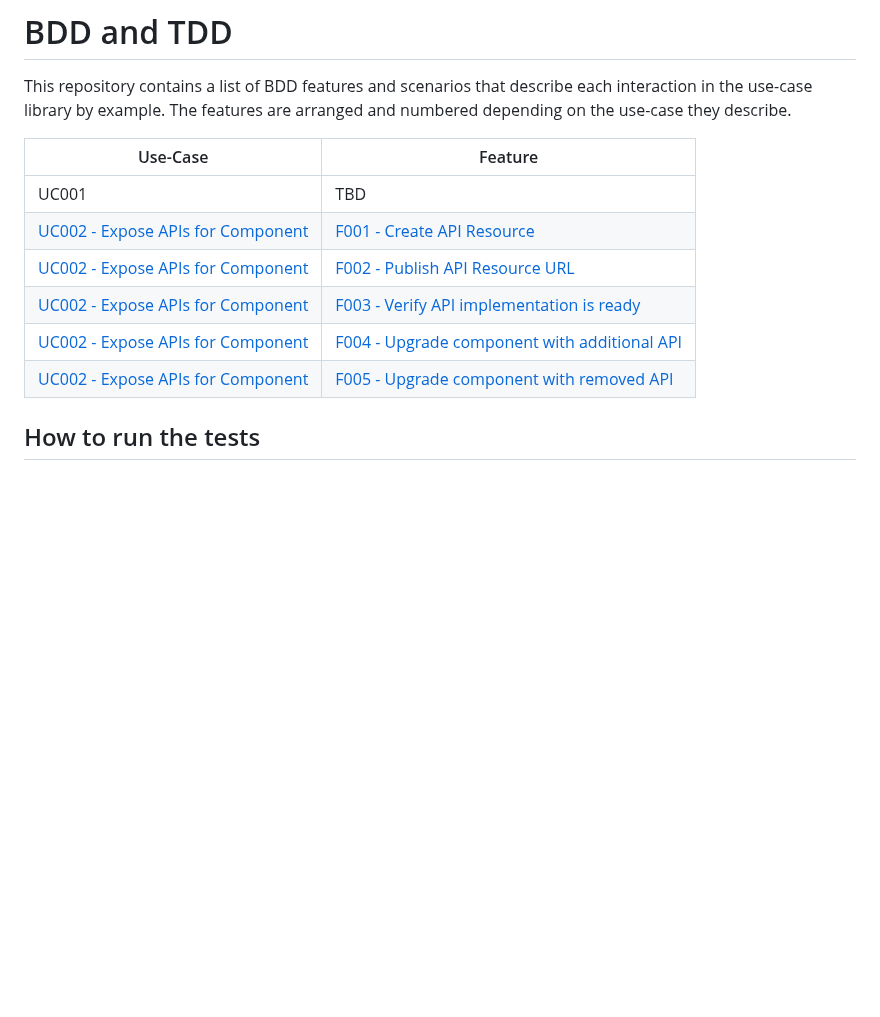
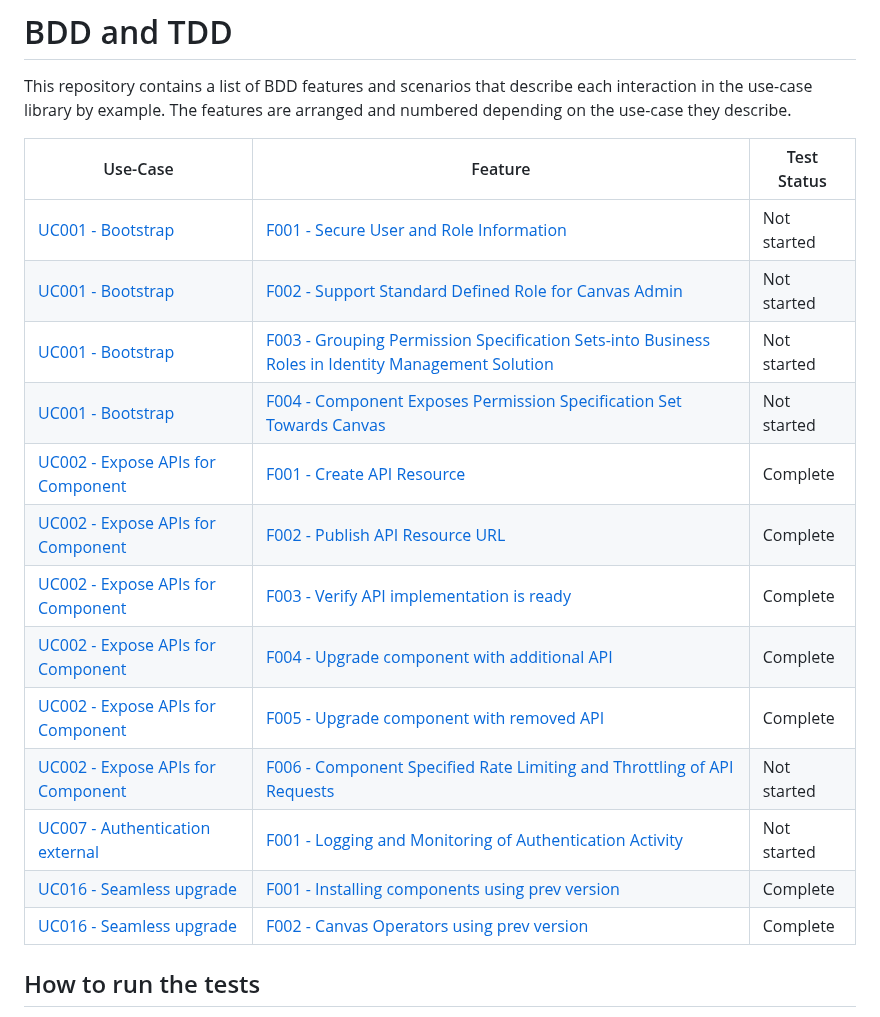
Before and after one commit to tmforum-oda/oda-canvas, a Markdown page: compliance-test-kit/BDD-and-TDD/README.md, the part around the change. Rendered like a GitHub page; blank space fills up the shorter version.

Commit message:
Updated documentation for CTK showcase

```diff
--- a/compliance-test-kit/BDD-and-TDD/README.md
+++ b/compliance-test-kit/BDD-and-TDD/README.md
@@ -2,14 +2,22 @@
 
 This repository contains a list of BDD features and scenarios that describe each interaction in the use-case library by example. The features are arranged and numbered depending on the use-case they describe.
 
-| Use-Case            | Feature                         |
-| ------------------- | ------------------------------- |
-| UC001               |  TBD                            |
-| [UC002 - Expose APIs for Component](../../usecase-library/UC002-Expose-APIs-for-Component.md) | [F001 - Create API Resource](features/UC002-F001-Expose-APIs-Create-API-Resource.feature) |
-| [UC002 - Expose APIs for Component](../../usecase-library/UC002-Expose-APIs-for-Component.md) | [F002 - Publish API Resource URL](features/UC002-F002-Expose-APIs-Publish-API-Resource-URL.feature) |
-| [UC002 - Expose APIs for Component](../../usecase-library/UC002-Expose-APIs-for-Component.md) | [F003 - Verify API implementation is ready](features/UC002-F003-Expose-APIs-Verify-API-implementation-is-ready.feature) |
-| [UC002 - Expose APIs for Component](../../usecase-library/UC002-Expose-APIs-for-Component.md) | [F004 - Upgrade component with additional API](features/UC002-F004-Expose-APIs-Upgrade-component-with-additional-API.feature) |
-| [UC002 - Expose APIs for Component](../../usecase-library/UC002-Expose-APIs-for-Component.md) | [F005 - Upgrade component with removed API](features/UC002-F005-Expose-APIs-Upgrade-component-with-removed-API.feature) |
+| Use-Case            | Feature                         | Test Status |
+| ------------------- | ------------------------------- | ----------- |
+| [UC001 - Bootstrap](../../usecase-library/UC001-Bootstrap-role-for-component.md)              | [F001 - Secure User and Role Information](features/UC001-F001-Bootstrap-Secure-User-and-Role-Information-Communication.feature) | Not started |
+| [UC001 - Bootstrap](../../usecase-library/UC001-Bootstrap-role-for-component.md)              | [F002 - Support Standard Defined Role for Canvas Admin](features/UC001-F002-Bootstrap-Support-Standard-Defined-Role-for-Canvas-Admin.feature) | Not started |
+| [UC001 - Bootstrap](../../usecase-library/UC001-Bootstrap-role-for-component.md)              | [F003 - Grouping Permission Specification Sets-into Business Roles in Identity Management Solution](features/UC001-F003-Bootstrap-Grouping-Permission-Specification-Sets-into-Business-Roles-in-Identity-Management-Solution.feature) | Not started |
+| [UC001 - Bootstrap](../../usecase-library/UC001-Bootstrap-role-for-component.md)              | [F004 - Component Exposes Permission Specification Set Towards Canvas](features/UC001-F004-Bootstrap-Component-Exposes-Permission-Specification-Set-Towards-Canvas.feature) | Not started |
+| [UC002 - Expose APIs for Component](../../usecase-library/UC002-Expose-APIs-for-Component.md) | [F001 - Create API Resource](features/UC002-F001-Expose-APIs-Create-API-Resource.feature) | Complete |
+| [UC002 - Expose APIs for Component](../../usecase-library/UC002-Expose-APIs-for-Component.md) | [F002 - Publish API Resource URL](features/UC002-F002-Expose-APIs-Publish-API-Resource-URL.feature) | Complete |
+| [UC002 - Expose APIs for Component](../../usecase-library/UC002-Expose-APIs-for-Component.md) | [F003 - Verify API implementation is ready](features/UC002-F003-Expose-APIs-Verify-API-implementation-is-ready.feature) | Complete |
+| [UC002 - Expose APIs for Component](../../usecase-library/UC002-Expose-APIs-for-Component.md) | [F004 - Upgrade component with additional API](features/UC002-F004-Expose-APIs-Upgrade-component-with-additional-API.feature) | Complete |
+| [UC002 - Expose APIs for Component](../../usecase-library/UC002-Expose-APIs-for-Component.md) | [F005 - Upgrade component with removed API](features/UC002-F005-Expose-APIs-Upgrade-component-with-removed-API.feature) | Complete |
+| [UC002 - Expose APIs for Component](../../usecase-library/UC002-Expose-APIs-for-Component.md) | [F006 - Component Specified Rate Limiting and Throttling of API Requests](features/UC002-F006-Expose-APIs-Component-Specified-Rate-Limiting-and-Throttling-of-API-Requests.feature) | Not started |
+| [UC007 - Authentication external](../../usecase-library/UC007-Authentication-external.md) | [F001 - Logging and Monitoring of Authentication Activity](features/UC007-F001-External-Authentication-Logging-and-Monitoring-of-Authentication-Activity.feature) | Not started |
+| [UC016 - Seamless upgrade](../../usecase-library/UC016-Seamless-upgrade-of-component-spec.md) | [F001 - Installing components using prev version](features/UC016-F001-Seamless-upgrades-Installing-components-using-prev-version.feature) | Complete |
+| [UC016 - Seamless upgrade](../../usecase-library/UC016-Seamless-upgrade-of-component-spec.md) | [F002 - Canvas Operators using prev version](features/UC016-F002-Seamless-upgrades-Canvas-Operators-using-prev-version.feature) | Complete |
+
 
 
 ## How to run the tests
```
Also changed, not shown: compliance-test-kit/README.md (+10 -3 lines), compliance-test-kit/images/CTK-console-output.png (added), compliance-test-kit/images/CTK-cucumber-report.png (added).
